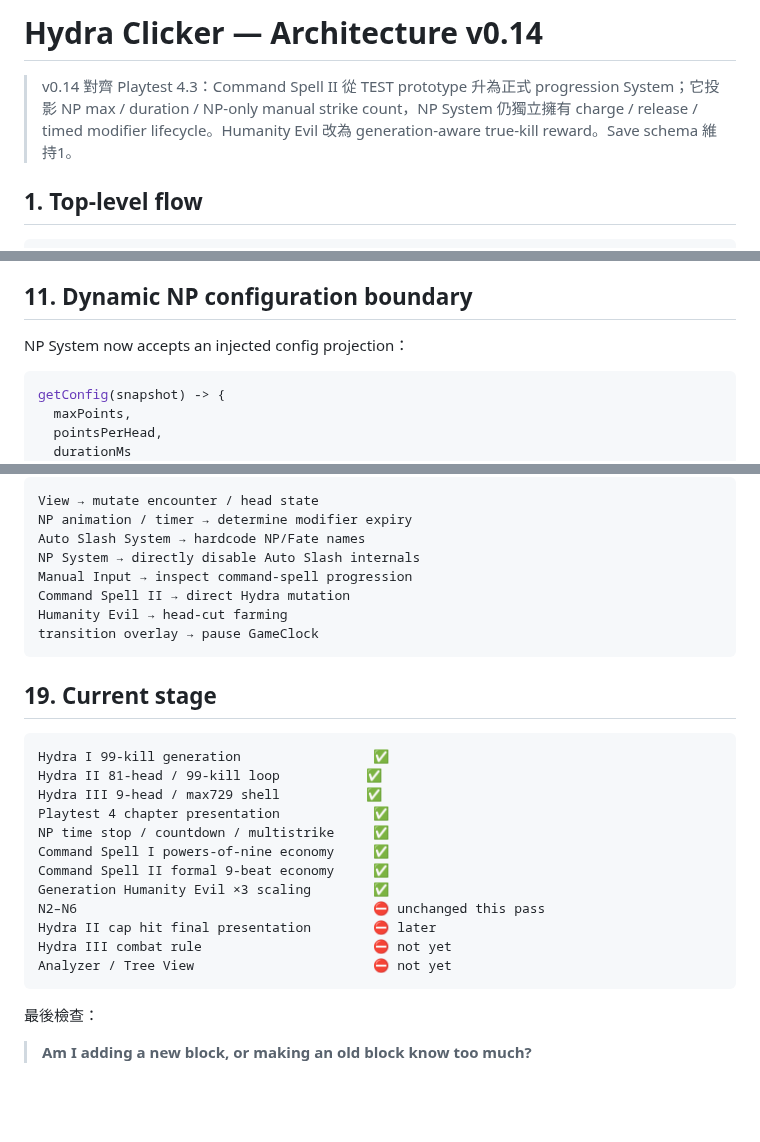
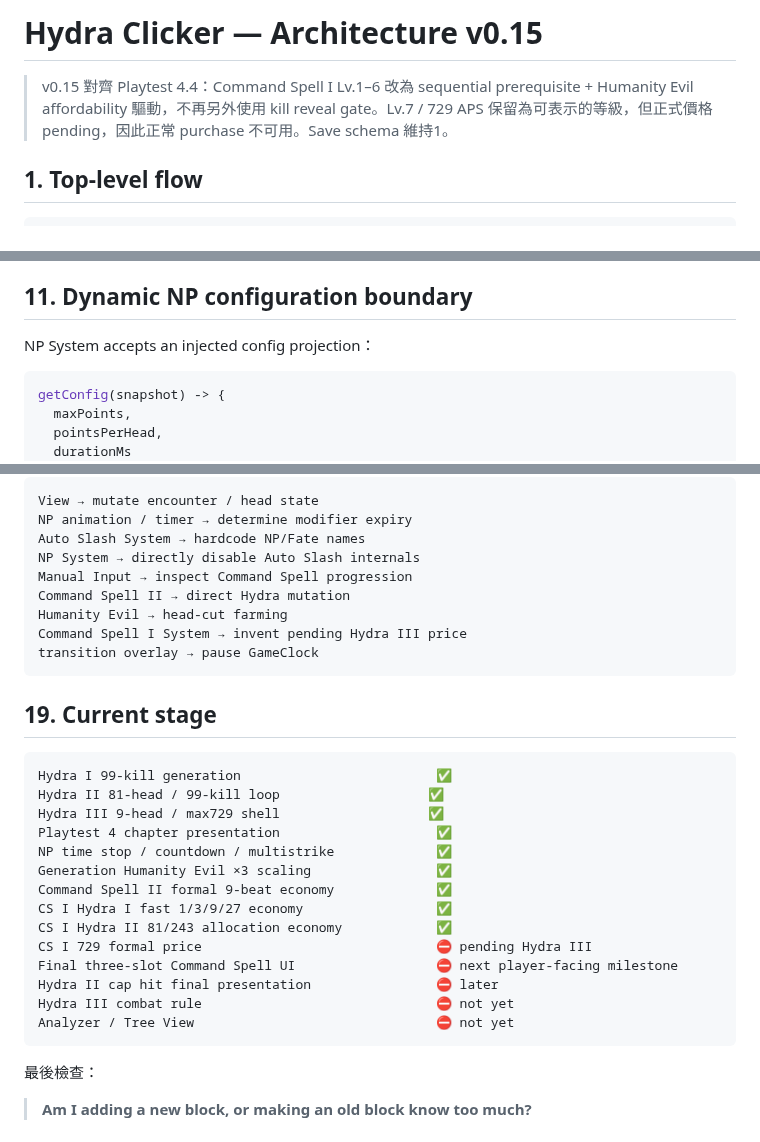
Before and after one commit to fjck810536/hydra-clicker, a Markdown page: docs/ARCHITECTURE.md, 3 parts joined by grey strips. Rendered like a GitHub page; blank space fills up the shorter version.

````diff
--- a/docs/ARCHITECTURE.md
+++ b/docs/ARCHITECTURE.md
@@ -1,6 +1,6 @@
-# Hydra Clicker — Architecture v0.14
+# Hydra Clicker — Architecture v0.15
 
-> v0.14 對齊 Playtest 4.3：Command Spell II 從 TEST prototype 升為正式 progression System；它投影 NP max / duration / NP-only manual strike count，NP System 仍獨立擁有 charge / release / timed modifier lifecycle。Humanity Evil 改為 generation-aware true-kill reward。Save schema 維持1。
+> v0.15 對齊 Playtest 4.4：Command Spell I Lv.1–6 改為 sequential prerequisite + Humanity Evil affordability 驅動，不再另外使用 kill reveal gate。Lv.7 / 729 APS 保留為可表示的等級，但正式價格 pending，因此正常 purchase 不可用。Save schema 維持1。
 
 ## 1. Top-level flow
 
@@ -203,7 +235,7 @@ Current runtime follows the canonical nine-beat order linearly. Independent thre
 
 ## 11. Dynamic NP configuration boundary
 
-NP System now accepts an injected config projection：
+NP System accepts an injected config projection：
 
 ```js
 getConfig(snapshot) -> {
@@ -386,27 +420,30 @@ View → mutate encounter / head state
 NP animation / timer → determine modifier expiry
 Auto Slash System → hardcode NP/Fate names
 NP System → directly disable Auto Slash internals
-Manual Input → inspect command-spell progression
+Manual Input → inspect Command Spell progression
 Command Spell II → direct Hydra mutation
 Humanity Evil → head-cut farming
+Command Spell I System → invent pending Hydra III price
 transition overlay → pause GameClock
 ```
 
 ## 19. Current stage
 
 ```text
-Hydra I 99-kill generation                 ✅
-Hydra II 81-head / 99-kill loop           ✅
-Hydra III 9-head / max729 shell           ✅
-Playtest 4 chapter presentation            ✅
-NP time stop / countdown / multistrike     ✅
-Command Spell I powers-of-nine economy     ✅
-Command Spell II formal 9-beat economy     ✅
-Generation Humanity Evil ×3 scaling        ✅
-N2–N6                                      ⛔ unchanged this pass
-Hydra II cap hit final presentation        ⛔ later
-Hydra III combat rule                      ⛔ not yet
-Analyzer / Tree View                       ⛔ not yet
+Hydra I 99-kill generation                         ✅
+Hydra II 81-head / 99-kill loop                   ✅
+Hydra III 9-head / max729 shell                   ✅
+Playtest 4 chapter presentation                    ✅
+NP time stop / countdown / multistrike             ✅
+Generation Humanity Evil ×3 scaling                ✅
+Command Spell II formal 9-beat economy             ✅
+CS I Hydra I fast 1/3/9/27 economy                 ✅
+CS I Hydra II 81/243 allocation economy            ✅
+CS I 729 formal price                              ⛔ pending Hydra III
+Final three-slot Command Spell UI                  ⛔ next player-facing milestone
+Hydra II cap hit final presentation                ⛔ later
+Hydra III combat rule                              ⛔ not yet
+Analyzer / Tree View                               ⛔ not yet
 ```
 
 最後檢查：
````
Also changed, not shown: other parts of docs/ARCHITECTURE.md (+44 -10 lines).
